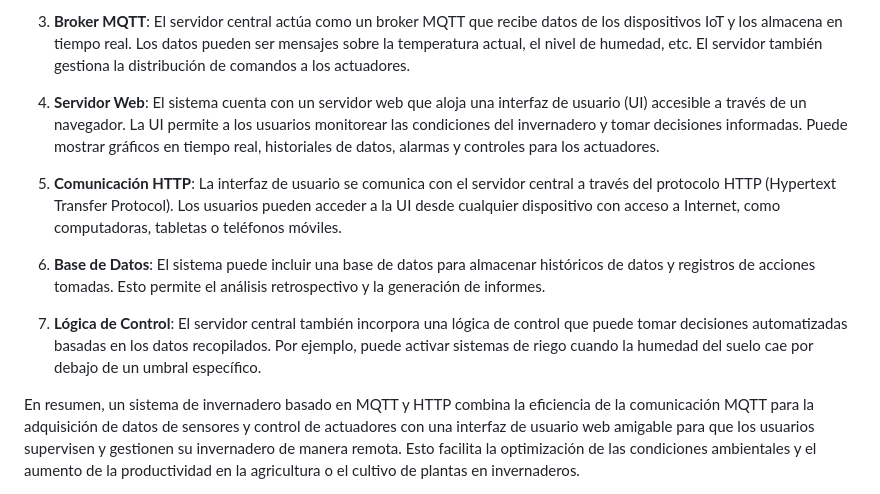
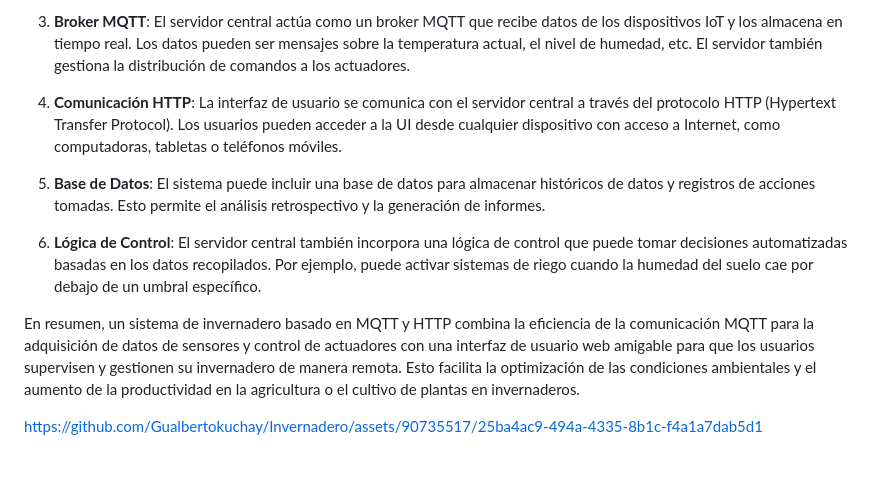
Before and after one commit to Gualbertokuchay/Invernadero, a Markdown page: README.md, the part around one of its changes. Rendered like a GitHub page; blank space fills up the shorter version.

```diff
--- a/README.md
+++ b/README.md
@@ -5,8 +5,6 @@ Un sistema de invernadero basado en MQTT y HTTP es una solución tecnológica qu
 2. **Dispositivos IoT**: Cada sensor y actuador está conectado a un dispositivo IoT (Internet de las Cosas) que puede comunicarse a través del protocolo MQTT. Estos dispositivos recopilan datos del entorno y envían actualizaciones al servidor central.
 
 3. **Broker MQTT**: El servidor central actúa como un broker MQTT que recibe datos de los dispositivos IoT y los almacena en tiempo real. Los datos pueden ser mensajes sobre la temperatura actual, el nivel de humedad, etc. El servidor también gestiona la distribución de comandos a los actuadores.
-
-4. **Servidor Web**: El sistema cuenta con un servidor web que aloja una interfaz de usuario (UI) accesible a través de un navegador. La UI permite a los usuarios monitorear las condiciones del invernadero y tomar decisiones informadas. Puede mostrar gráficos en tiempo real, historiales de datos, alarmas y controles para los actuadores.
 
 5. **Comunicación HTTP**: La interfaz de usuario se comunica con el servidor central a través del protocolo HTTP (Hypertext Transfer Protocol). Los usuarios pueden acceder a la UI desde cualquier dispositivo con acceso a Internet, como computadoras, tabletas o teléfonos móviles.
 
@@ -17,6 +15,7 @@ Un sistema de invernadero basado en MQTT y HTTP es una solución tecnológica qu
 En resumen, un sistema de invernadero basado en MQTT y HTTP combina la eficiencia de la comunicación MQTT para la adquisición de datos de sensores y control de actuadores con una interfaz de usuario web amigable para que los usuarios supervisen y gestionen su invernadero de manera remota. Esto facilita la optimización de las condiciones ambientales y el aumento de la productividad en la agricultura o el cultivo de plantas en invernaderos.
 
 
+https://github.com/Gualbertokuchay/Invernadero/assets/90735517/25ba4ac9-494a-4335-8b1c-f4a1a7dab5d1
 
 ![Captura de pantalla 2023-09-24 105308](https://github.com/Gualbertokuchay/Invernadero/assets/90735517/0ac7140e-6aeb-4ed9-bcb4-c8845bd940f6)
 ![Captura de pantalla 2023-09-24 105253](https://github.com/Gualbertokuchay/Invernadero/assets/90735517/bbb8f43f-9277-46f6-82d1-01f389b22637)
```
Also changed, not shown: other parts of README.md (+1 -1 lines).
